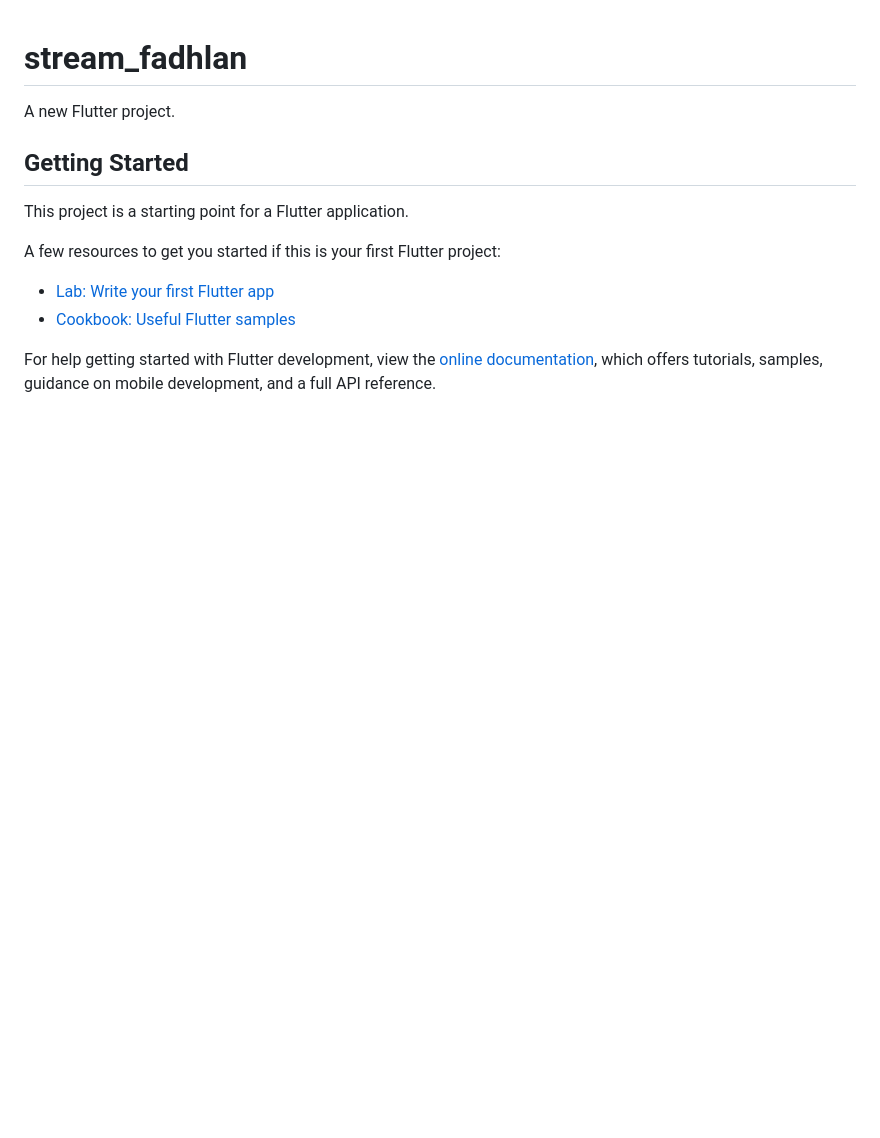
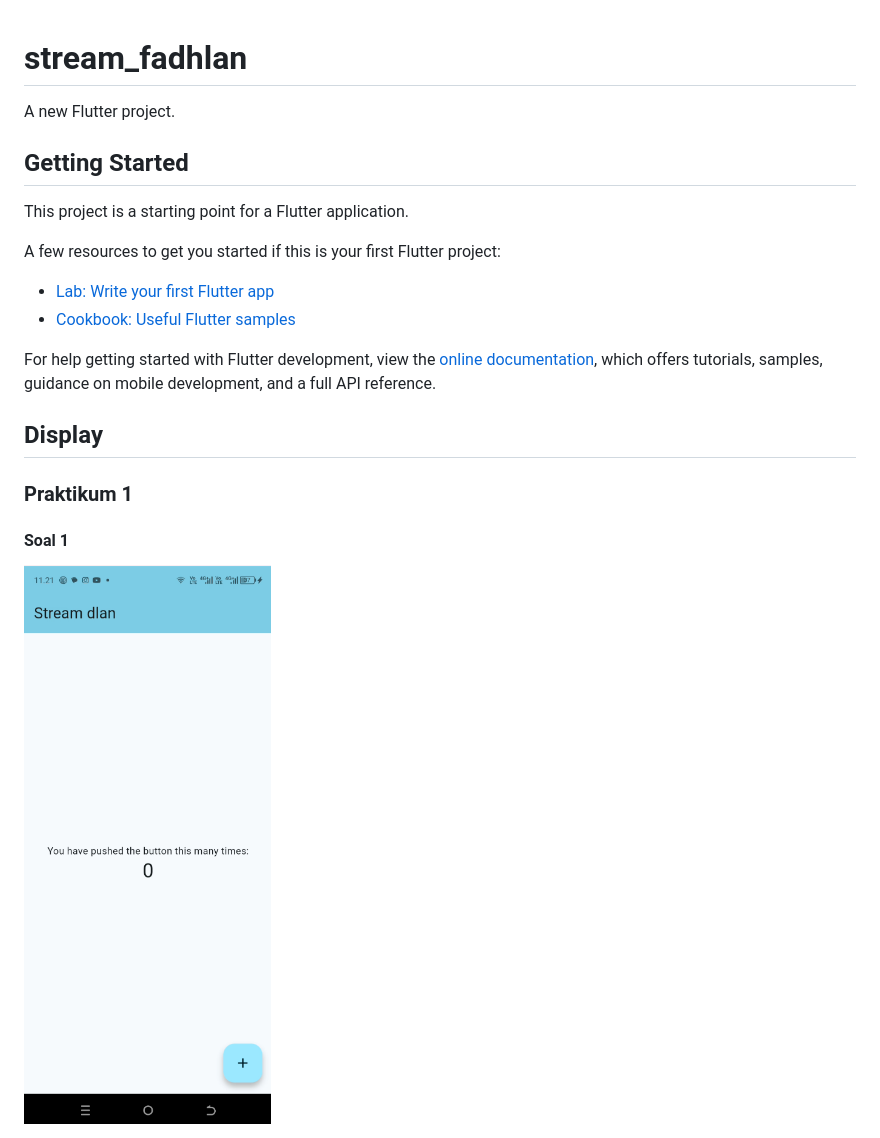
Before and after one commit to skrulleps/flutter-stream, a Markdown page: README.md, the part around the change. GitHub-like rendering; pictures changed too: screen-docs/SC-S1.png (added); blank space fills up the shorter version.

Commit message:
P1: Jawaban Soal 1

```diff
--- a/README.md
+++ b/README.md
@@ -14,3 +14,8 @@ A few resources to get you started if this is your first Flutter project:
 For help getting started with Flutter development, view the
 [online documentation](https://docs.flutter.dev/), which offers tutorials,
 samples, guidance on mobile development, and a full API reference.
+
+## Display
+### Praktikum 1
+#### Soal 1
+<img src="screen-docs/SC-S1.png" alt="Soal 1" width="400" />
```
Also changed, not shown: 1 other file.
